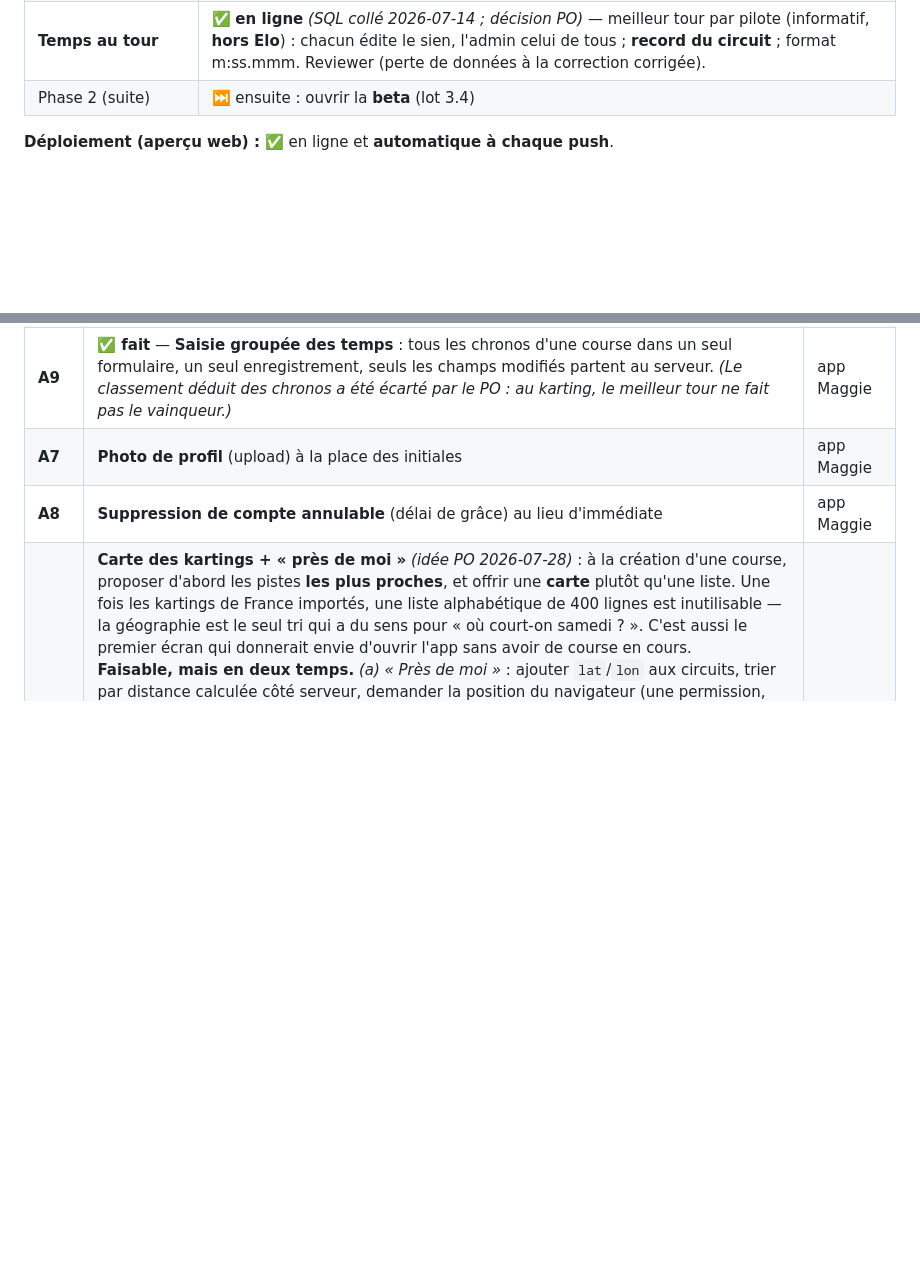
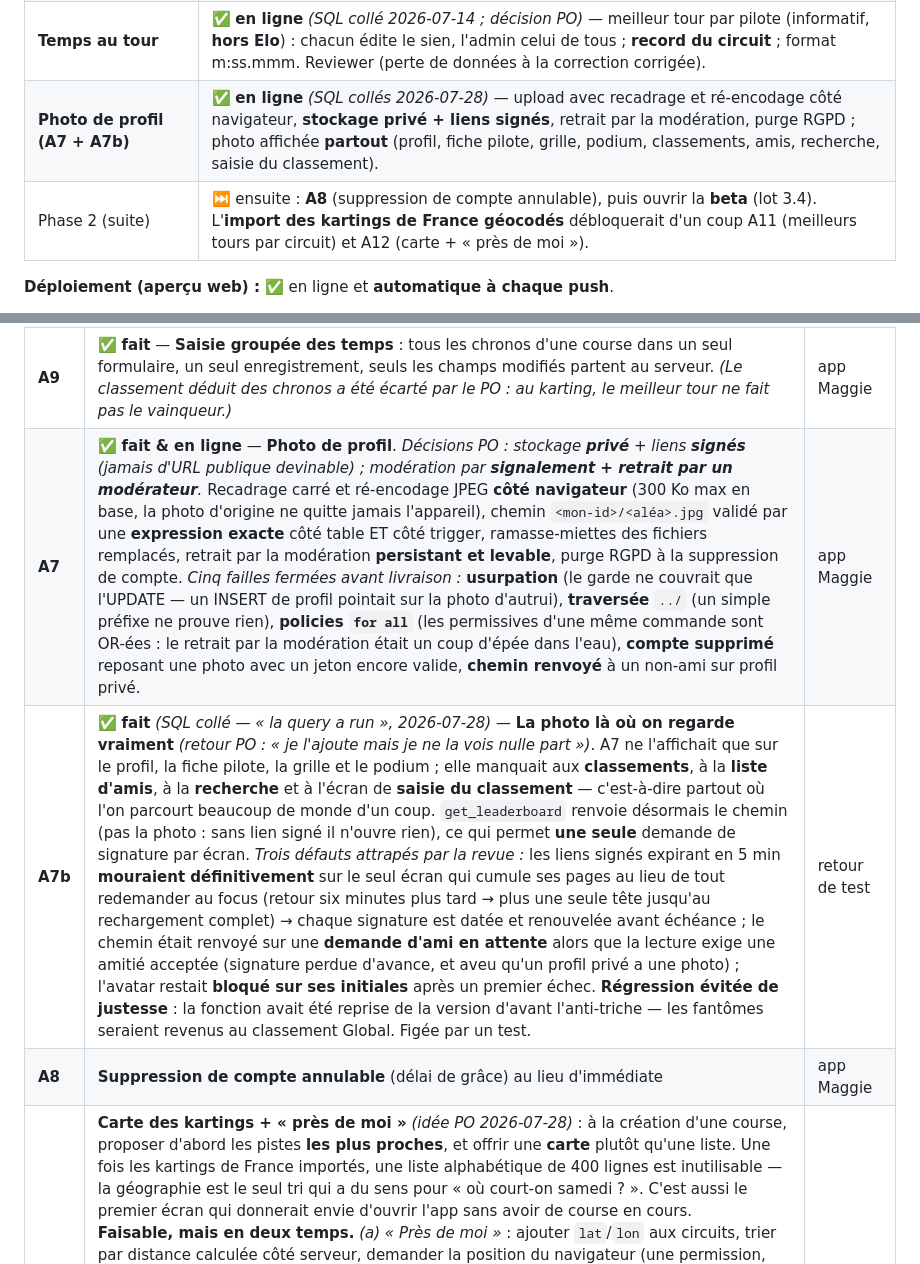
Before and after one commit to ppcrepin/kartme, a Markdown page: docs/roadmap.md, 2 parts joined by grey strips. Rendered like a GitHub page; blank space fills up the shorter version.

Commit message:
Roadmap : A7 et A7b en ligne, prochaine étape mise à jour
Le SQL A7b a été collé en production par le PO (« la query a run »).
La photo de profil est désormais affichée partout : profil, fiche pilote,
grille, podium, classements, liste d'amis, recherche et saisie du
classement.

Consigné aussi ce que la revue a coûté sur ces deux lots — cinq failles
sur A7 (usurpation, traversée de chemin, policies OR-ées, compte supprimé,
chemin renvoyé à un non-ami) et trois défauts sur A7b, dont l'expiration
définitive des liens signés au classement et la régression des fantômes
évitée de justesse.

Co-Authored-By: Claude Opus 5 <noreply@anthropic.com>
Claude-Session: https://claude.ai/code/session_016NVAqxyhNZQzz2K6m4KC43

```diff
--- a/docs/roadmap.md
+++ b/docs/roadmap.md
@@ -35,7 +35,8 @@
 | **2.6 Cycle de vie de course** | ✅ **en ligne** *(SQL collé 2026-07-14)* — **verrou optionnel** « Clôturer les invitations » → état `locked` (grille figée côté serveur via RLS) + **un rappel** push aux inscrits (sens unique, **pas de RSVP**, canal « Invitations »), **réversible** (« Rouvrir les invitations », rappel non renvoyé) ; l'usage spontané (saisie directe) reste possible. **Fenêtre de correction 24 h** *(version sûre restreinte)* : l'admin re-saisit le classement dans les 24 h avec recalcul Elo + **rembobinage des badges**, **uniquement si aucun pilote n'a couru depuis** (sinon refus, pour ne pas fausser l'Elo « à chemin ») ; **décision PO : la correction re-notifie** (l'Elo a réellement bougé). 7 scénarios de tests DB. Reviewer adversarial (farming de badges + impasse absent corrigés). |
 | **Refonte UX (pré-beta)** | ✅ **en ligne** *(SQL collés 2026-07-14 ; audit UX → 12 correctifs)* — deep-link d'invitation réparé, **rejoindre une course** (invité), Réglages en ⚙︎ + listes plafonnées (fin du scroll sans fin), confirmation de suppression, 4 icônes d'onglet, tagline, skeletons, a11y, **carte « Ma position » + Top X%** dans Classements. Reviewer (bloquant deep-link corrigé). |
 | **Temps au tour** | ✅ **en ligne** *(SQL collé 2026-07-14 ; décision PO)* — meilleur tour par pilote (informatif, **hors Elo**) : chacun édite le sien, l'admin celui de tous ; **record du circuit** ; format m:ss.mmm. Reviewer (perte de données à la correction corrigée). |
-| Phase 2 (suite) | ⏭️ ensuite : ouvrir la **beta** (lot 3.4) |
+| **Photo de profil (A7 + A7b)** | ✅ **en ligne** *(SQL collés 2026-07-28)* — upload avec recadrage et ré-encodage côté navigateur, **stockage privé + liens signés**, retrait par la modération, purge RGPD ; photo affichée **partout** (profil, fiche pilote, grille, podium, classements, amis, recherche, saisie du classement). |
+| Phase 2 (suite) | ⏭️ ensuite : **A8** (suppression de compte annulable), puis ouvrir la **beta** (lot 3.4). L'**import des kartings de France géocodés** débloquerait d'un coup A11 (meilleurs tours par circuit) et A12 (carte + « près de moi »). |
 
 **Déploiement (aperçu web) :** ✅ en ligne et **automatique à chaque push**.
 - **URL publique : https://ppcrepin.github.io/kartme/** (GitHub Pages)
@@ -263,7 +264,8 @@ Issu de **deux sources** : la comparaison front-end/UX avec l'app de Maggie (`pp
 | **A10** | ✅ **fait** — **Brouillon hors-ligne de la saisie** *(front-end seul)* : l'ordre en cours (présents, mode glisser/tap, classement) est enregistré localement à chaque geste et restauré au retour, avec bandeau « Saisie reprise » + bouton « Repartir de zéro ». Rejeté automatiquement si la grille a changé (un ordre bâti sur un autre plateau donnerait un classement faux) ou après 24 h ; effacé dès que le classement part en base. La **correction** ne se brouillonne pas — la référence, c'est le classement enregistré. *7 tests unitaires.* | app Maggie |
 | **A6** | ✅ **fait** — **Abandons (DNF)** *(décision PO : classé DERNIER)*. Rang de calcul distinct du rang d'affichage : les abandons sont **ex æquo** entre eux (score 0,5 par duel) → échange symétrique, **somme nulle préservée**. Le serveur refuse un abandon placé devant un pilote à l'arrivée, une liste malformée (doublon/NULL — elle faussait le nombre d'arrivants et rendait un pilote ARRIVÉ ex æquo avec un abandon), et une course sans arrivée. Podium, partage, stats de profil, face-à-face, détail par paire et 4 badges rendus conscients de l'abandon. `correct_race_results` **conserve** les abandons quand le client n'en envoie pas (bundle PWA en cache). | app Maggie |
 | **A9** | ✅ **fait** — **Saisie groupée des temps** : tous les chronos d'une course dans un seul formulaire, un seul enregistrement, seuls les champs modifiés partent au serveur. *(Le classement déduit des chronos a été écarté par le PO : au karting, le meilleur tour ne fait pas le vainqueur.)* | app Maggie |
-| **A7** | **Photo de profil** (upload) à la place des initiales | app Maggie |
+| **A7** | ✅ **fait & en ligne** — **Photo de profil**. *Décisions PO : stockage **privé** + liens **signés** (jamais d'URL publique devinable) ; modération par **signalement + retrait par un modérateur**.* Recadrage carré et ré-encodage JPEG **côté navigateur** (300 Ko max en base, la photo d'origine ne quitte jamais l'appareil), chemin `<mon-id>/<aléa>.jpg` validé par une **expression exacte** côté table ET côté trigger, ramasse-miettes des fichiers remplacés, retrait par la modération **persistant et levable**, purge RGPD à la suppression de compte. *Cinq failles fermées avant livraison :* **usurpation** (le garde ne couvrait que l'UPDATE — un INSERT de profil pointait sur la photo d'autrui), **traversée** `../` (un simple préfixe ne prouve rien), **policies `for all`** (les permissives d'une même commande sont OR-ées : le retrait par la modération était un coup d'épée dans l'eau), **compte supprimé** reposant une photo avec un jeton encore valide, **chemin renvoyé** à un non-ami sur profil privé. | app Maggie |
+| **A7b** | ✅ **fait** *(SQL collé — « la query a run », 2026-07-28)* — **La photo là où on regarde vraiment** *(retour PO : « je l'ajoute mais je ne la vois nulle part »)*. A7 ne l'affichait que sur le profil, la fiche pilote, la grille et le podium ; elle manquait aux **classements**, à la **liste d'amis**, à la **recherche** et à l'écran de **saisie du classement** — c'est-à-dire partout où l'on parcourt beaucoup de monde d'un coup. `get_leaderboard` renvoie désormais le chemin (pas la photo : sans lien signé il n'ouvre rien), ce qui permet **une seule** demande de signature par écran. *Trois défauts attrapés par la revue :* les liens signés expirant en 5 min **mouraient définitivement** sur le seul écran qui cumule ses pages au lieu de tout redemander au focus (retour six minutes plus tard → plus une seule tête jusqu'au rechargement complet) → chaque signature est datée et renouvelée avant échéance ; le chemin était renvoyé sur une **demande d'ami en attente** alors que la lecture exige une amitié acceptée (signature perdue d'avance, et aveu qu'un profil privé a une photo) ; l'avatar restait **bloqué sur ses initiales** après un premier échec. **Régression évitée de justesse** : la fonction avait été reprise de la version d'avant l'anti-triche — les fantômes seraient revenus au classement Global. Figée par un test. | retour de test |
 | **A8** | **Suppression de compte annulable** (délai de grâce) au lieu d'immédiate | app Maggie |
 | **A12** | **Carte des kartings + « près de moi »** *(idée PO 2026-07-28)* : à la création d'une course, proposer d'abord les pistes **les plus proches**, et offrir une **carte** plutôt qu'une liste. Une fois les kartings de France importés, une liste alphabétique de 400 lignes est inutilisable — la géographie est le seul tri qui a du sens pour « où court-on samedi ? ». C'est aussi le premier écran qui donnerait envie d'ouvrir l'app sans avoir de course en cours.<br>**Faisable, mais en deux temps.** *(a) « Près de moi »* : ajouter `lat`/`lon` aux circuits, trier par distance calculée côté serveur, demander la position du navigateur (une permission, refusable → repli sur la recherche actuelle). Sans dépendance nouvelle. *(b) La carte elle-même* : nécessite un fond de plan. Trois options à arbitrer — **Leaflet + OpenStreetMap** (gratuit, sans compte, mais rendu correct plutôt que beau), **MapLibre + tuiles vectorielles** (plus élégant, style personnalisable aux couleurs Ferrari, un fournisseur de tuiles à choisir), **Google/Mapbox** (le plus beau, mais compte, clé d'API et facturation à l'usage). Attention : la carte ne fonctionne pas en natif avec la même bibliothèque qu'en web.<br>**Prérequis bloquant : géocoder le référentiel.** Aucun circuit n'a de coordonnées aujourd'hui ; l'import « kartings de France » doit les apporter, sinon ni le tri par distance ni la carte n'ont de données. | idée PO |
 | **A11** | **Page « Kartings » — tableaux des meilleurs tours** *(idée PO 2026-07-28)* : par circuit, le **top 10 du mois, de l'année et de tous les temps**, avec le pseudo du pilote, ajoutable en ami d'un tap. Transforme un chrono (aujourd'hui purement décoratif) en objectif, et fait se rencontrer des karteurs qui ne se connaissent pas — c'est le premier écran du produit qui déborde du cercle d'amis. Réutilise `results.best_lap_ms` et le référentiel de circuits déjà fermé.<br>**À trancher avant de construire :** (1) **confidentialité** — `get_circuit_record` renvoie déjà le pseudo d'un profil privé (contournement assumé pour UN record) ; un classement public en fait une exposition permanente : opt-out, ou exclusion des profils privés ? (2) **anti-triche** — un chrono est saisi à la main et ne coûte rien ; adossé à un classement public, il devient intéressant à falsifier. Faut-il exiger un témoin (l'admin de la course), ou accepter le folklore ? (3) **invités** — les fantômes ont un temps mais pas de compte : au tableau ou pas ? (4) **circuits sans activité** — un top 10 vide sur 400 kartings importés fait un écran mort ; n'afficher que les pistes fréquentées. | idée PO |
```
Also changed, not shown: other parts of docs/roadmap.md (+1 -1 lines).
